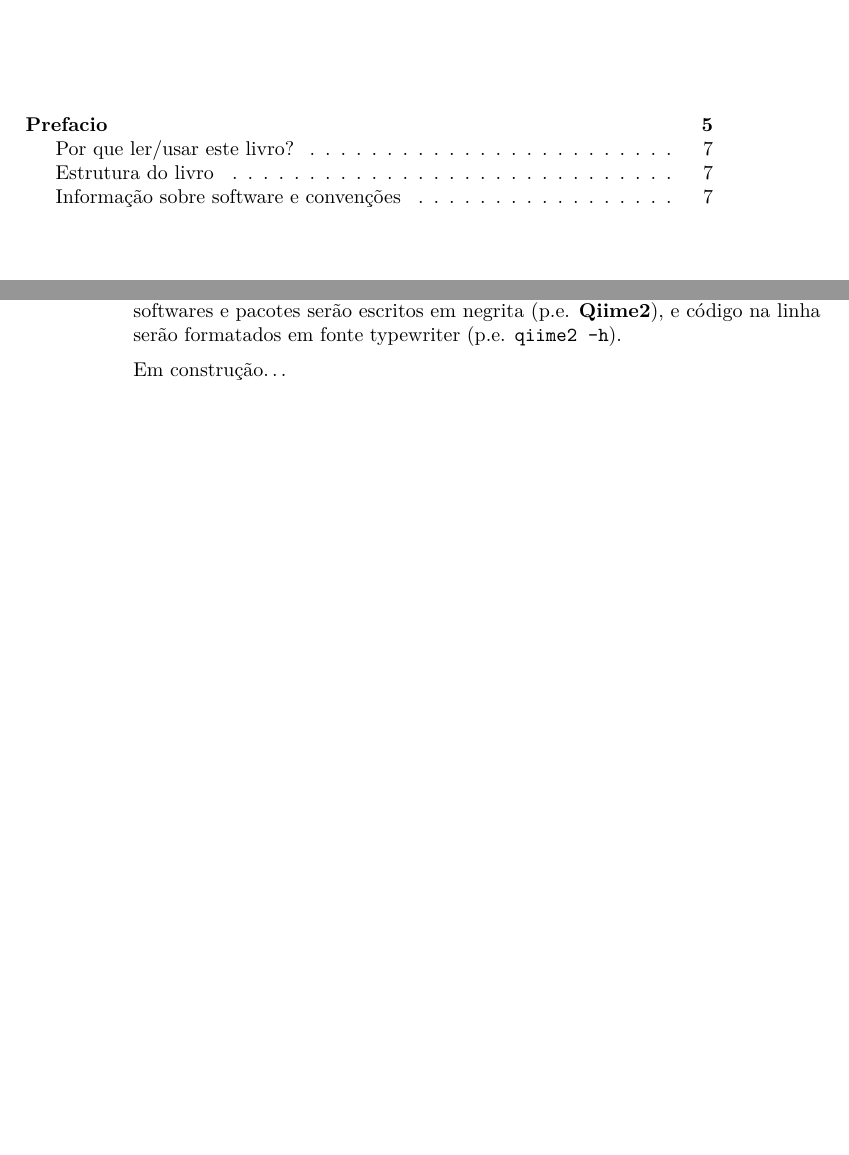
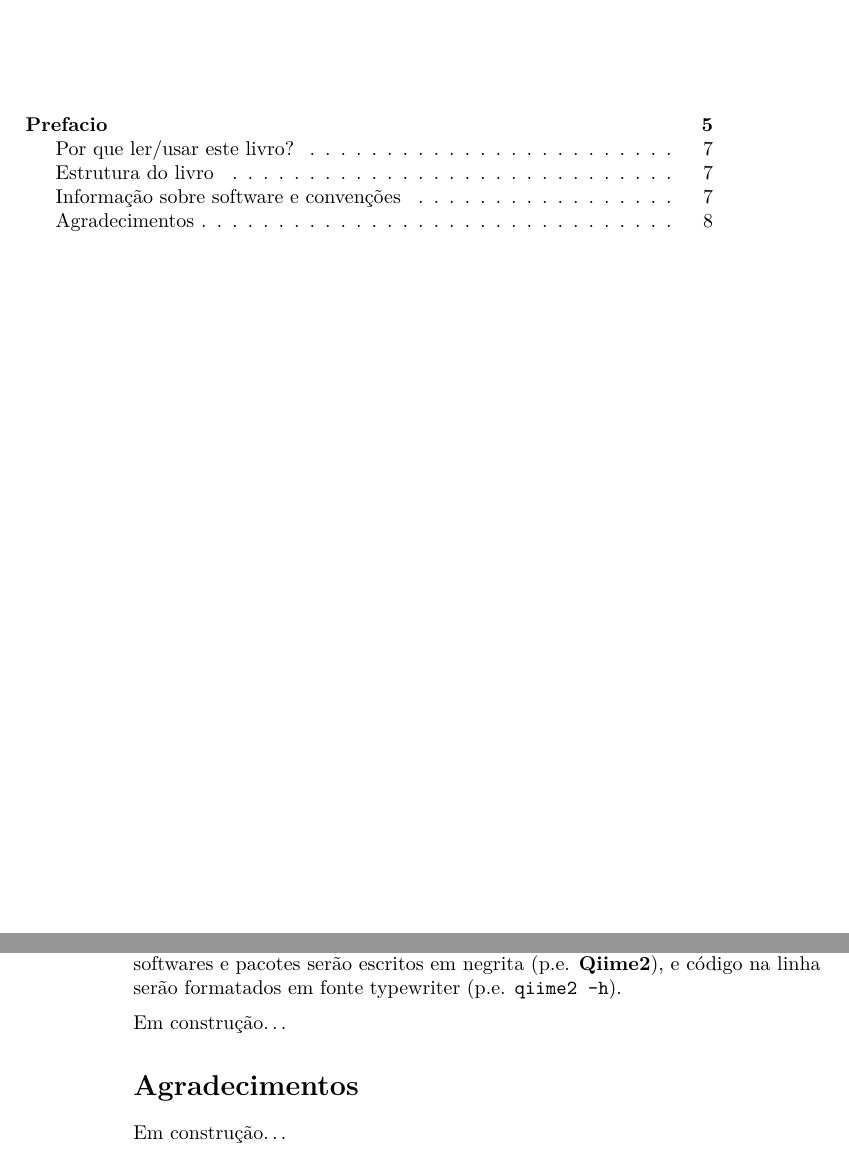
Before and after one commit to khidalgo85/Democratizando_a_bioinformatica, a LaTeX book (docs/Democratizando_a_bioinformatica.tex): two parts of pages 3 and 8 of 9, joined at a grey line, cut so that both start at the same text, the shorter picture padded with empty space. Compiled offline with pdfLaTeX.

Commit message:
e-book update (04)

```diff
--- a/docs/Democratizando_a_bioinformatica.tex
+++ b/docs/Democratizando_a_bioinformatica.tex
@@ -131,6 +131,12 @@ Não será adicionados \textbf{prompts} (i.e.~\texttt{\textgreater{}} e \texttt{
 
 Em construção\ldots{}
 
+\hypertarget{agradecimentos}{%
+\section*{Agradecimentos}\label{agradecimentos}}
+\addcontentsline{toc}{section}{Agradecimentos}
+
+Em construção\ldots{}
+
   \bibliography{book.bib,packages.bib}
 
 \end{document}
```
Also changed, not shown: docs/Democratizando_a_bioinformatica.pdf, 3 other files.
